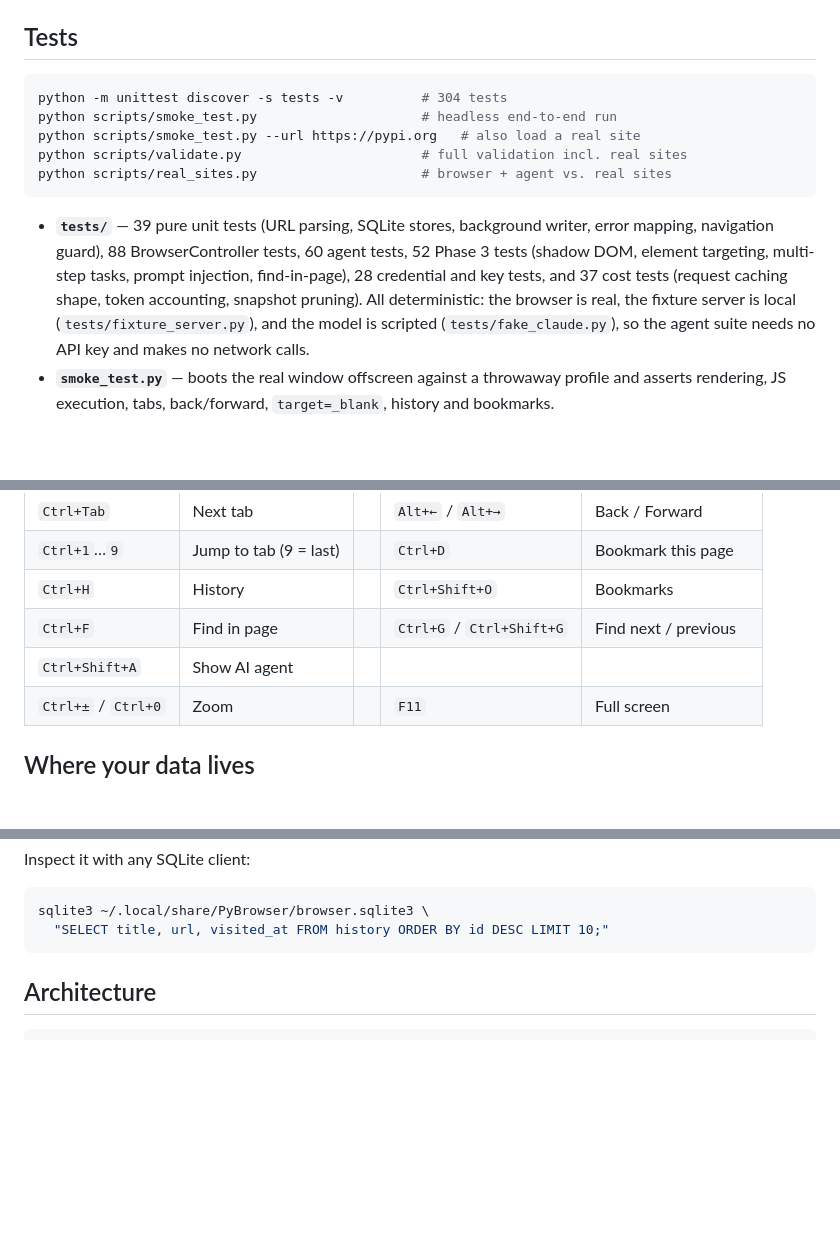
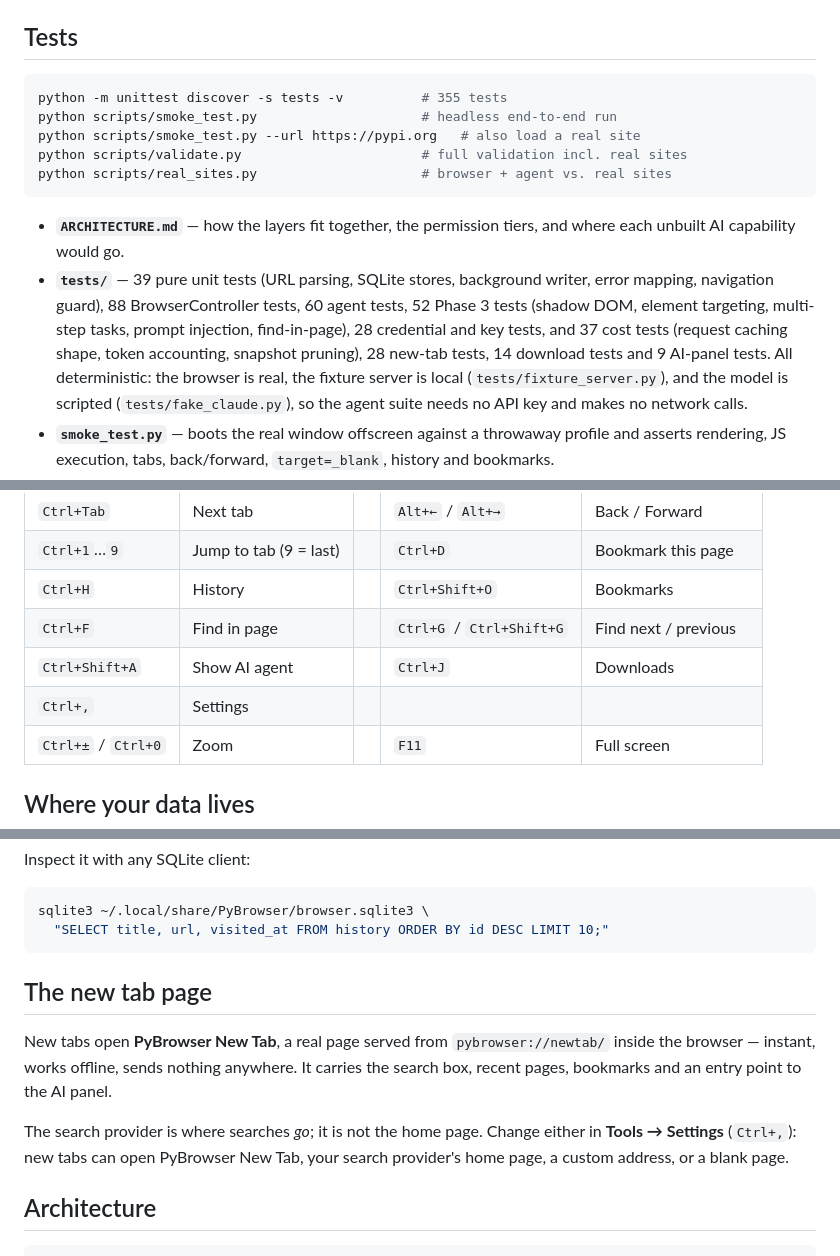
Before and after one commit to Jeremydabuilder/Ai-Browser-Test, a Markdown page: README.md, 3 parts joined by grey strips. GitHub-like rendering; blank space fills up the shorter version.

````diff
--- a/README.md
+++ b/README.md
@@ -58,19 +58,21 @@ nss alsa-lib`.
 ## Tests
 
 ```bash
-python -m unittest discover -s tests -v          # 304 tests
+python -m unittest discover -s tests -v          # 355 tests
 python scripts/smoke_test.py                     # headless end-to-end run
 python scripts/smoke_test.py --url https://pypi.org   # also load a real site
 python scripts/validate.py                       # full validation incl. real sites
 python scripts/real_sites.py                     # browser + agent vs. real sites
 ```
 
+* **`ARCHITECTURE.md`** — how the layers fit together, the permission tiers,
+  and where each unbuilt AI capability would go.
 * **`tests/`** — 39 pure unit tests (URL parsing, SQLite stores, background
   writer, error mapping, navigation guard), 88 BrowserController tests, 60
   agent tests, 52 Phase 3 tests (shadow DOM, element targeting, multi-step
   tasks, prompt injection, find-in-page), 28 credential and key tests, and 37
-  cost tests (request caching shape, token accounting, snapshot pruning). All
-  deterministic: the
+  cost tests (request caching shape, token accounting, snapshot pruning), 28
+  new-tab tests, 14 download tests and 9 AI-panel tests. All deterministic: the
   browser is real, the fixture server is local (`tests/fixture_server.py`), and
   the model is scripted (`tests/fake_claude.py`), so the agent suite needs no
   API key and makes no network calls.
@@ -98,7 +100,8 @@ a browser bug when the real origin served another client successfully.
 | `Ctrl+1`…`9` | Jump to tab (9 = last) | | `Ctrl+D` | Bookmark this page |
 | `Ctrl+H` | History | | `Ctrl+Shift+O` | Bookmarks |
 | `Ctrl+F` | Find in page | | `Ctrl+G` / `Ctrl+Shift+G` | Find next / previous |
-| `Ctrl+Shift+A` | Show AI agent | | | |
+| `Ctrl+Shift+A` | Show AI agent | | `Ctrl+J` | Downloads |
+| `Ctrl+,` | Settings | | | |
 | `Ctrl+±` / `Ctrl+0` | Zoom | | `F11` | Full screen |
 
 ## Where your data lives
@@ -121,6 +124,16 @@ Inspect it with any SQLite client:
 sqlite3 ~/.local/share/PyBrowser/browser.sqlite3 \
   "SELECT title, url, visited_at FROM history ORDER BY id DESC LIMIT 10;"
 ```
+
+## The new tab page
+
+New tabs open **PyBrowser New Tab**, a real page served from `pybrowser://newtab/`
+inside the browser — instant, works offline, sends nothing anywhere. It carries
+the search box, recent pages, bookmarks and an entry point to the AI panel.
+
+The search provider is where searches *go*; it is not the home page. Change
+either in **Tools → Settings** (`Ctrl+,`): new tabs can open PyBrowser New Tab,
+your search provider's home page, a custom address, or a blank page.
 
 ## Architecture
 
````
Also changed, not shown: ARCHITECTURE.md (added, +209 -0 lines).
